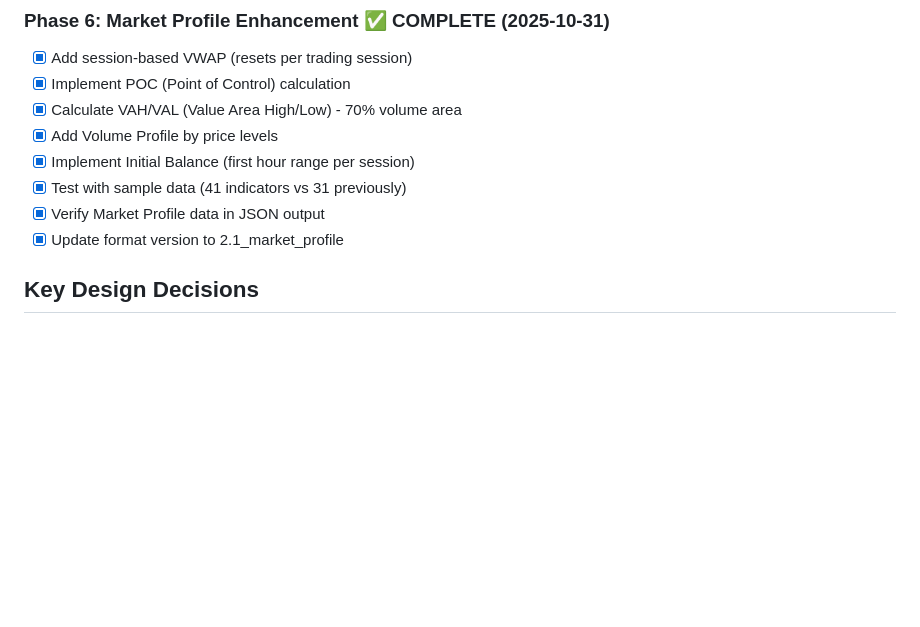
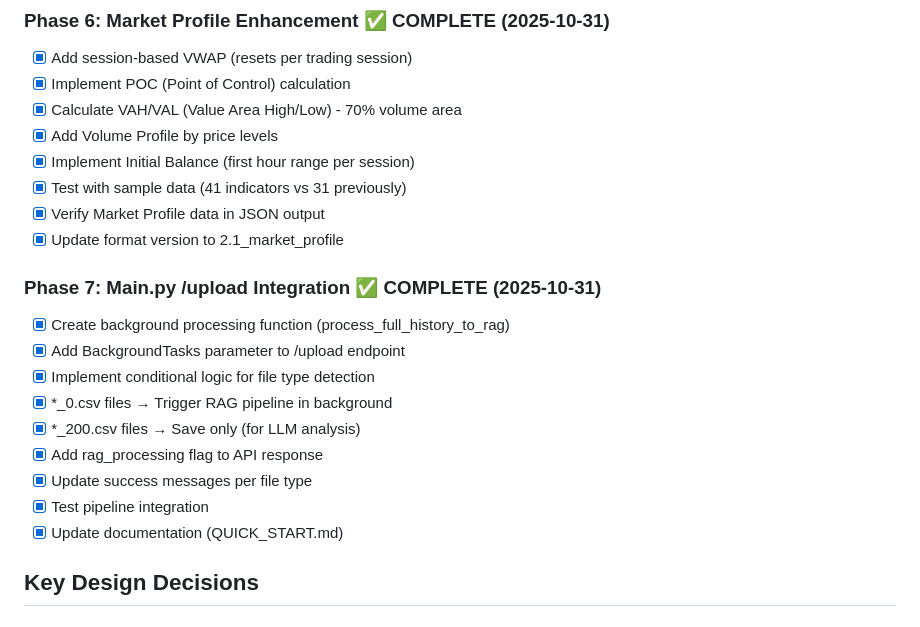
Before and after one commit to dolphyvn/vllm-local, a Markdown page: RESTRUCTURE_PROGRESS.md, the part around the change. Drawn GitHub-style; blank space fills up the shorter version.

```diff
--- a/RESTRUCTURE_PROGRESS.md
+++ b/RESTRUCTURE_PROGRESS.md
@@ -120,6 +120,17 @@ MT5 CSV → Structured JSON → Pattern Detection → ChromaDB (structured) →
 - [x] Test with sample data (41 indicators vs 31 previously)
 - [x] Verify Market Profile data in JSON output
 - [x] Update format version to 2.1_market_profile
+
+### Phase 7: Main.py /upload Integration ✅ COMPLETE (2025-10-31)
+- [x] Create background processing function (process_full_history_to_rag)
+- [x] Add BackgroundTasks parameter to /upload endpoint
+- [x] Implement conditional logic for file type detection
+- [x] *_0.csv files → Trigger RAG pipeline in background
+- [x] *_200.csv files → Save only (for LLM analysis)
+- [x] Add rag_processing flag to API response
+- [x] Update success messages per file type
+- [x] Test pipeline integration
+- [x] Update documentation (QUICK_START.md)
 
 ## Key Design Decisions
 
```
Also changed, not shown: QUICK_START.md (+40 -11 lines).
